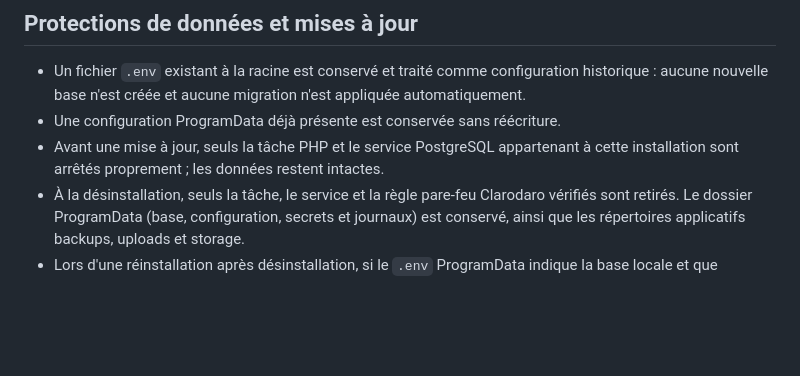
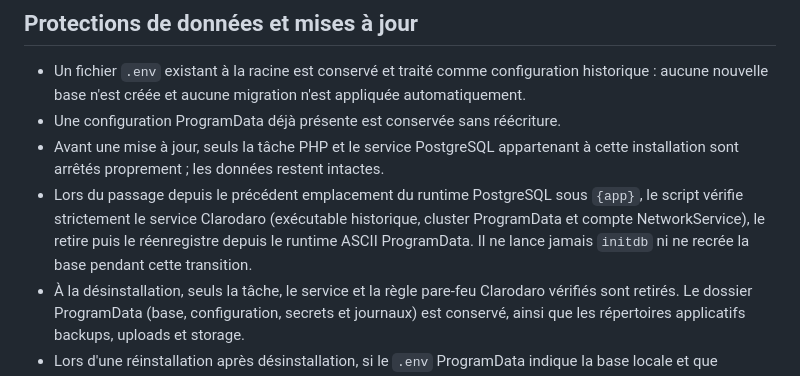
Before and after one commit to Mc-Pentester/imc-clarodoro, a Markdown page: installer/README.md, the part around the change. GitHub-like rendering; blank space fills up the shorter version.

Commit message:
Document safe migration from previous PostgreSQL runtime location

```diff
--- a/installer/README.md
+++ b/installer/README.md
@@ -30,6 +30,7 @@ Les comptes PHP (LocalService) et PostgreSQL (NetworkService) sont distincts et
 - Un fichier `.env` existant à la racine est conservé et traité comme configuration historique : aucune nouvelle base n'est créée et aucune migration n'est appliquée automatiquement.
 - Une configuration ProgramData déjà présente est conservée sans réécriture.
 - Avant une mise à jour, seuls la tâche PHP et le service PostgreSQL appartenant à cette installation sont arrêtés proprement ; les données restent intactes.
+- Lors du passage depuis le précédent emplacement du runtime PostgreSQL sous `{app}`, le script vérifie strictement le service Clarodaro (exécutable historique, cluster ProgramData et compte NetworkService), le retire puis le réenregistre depuis le runtime ASCII ProgramData. Il ne lance jamais `initdb` ni ne recrée la base pendant cette transition.
 - À la désinstallation, seuls la tâche, le service et la règle pare-feu Clarodaro vérifiés sont retirés. Le dossier ProgramData (base, configuration, secrets et journaux) est conservé, ainsi que les répertoires applicatifs backups, uploads et storage.
 - Lors d'une réinstallation après désinstallation, si le `.env` ProgramData indique la base locale et que `PG_VERSION` existe, le service PostgreSQL est réenregistré sur le cluster conservé. Aucun `initdb`, `schema.sql` ou migration n'est rejoué.
 - Un répertoire de données existant sans configuration cohérente n'est jamais réinitialisé.
```
